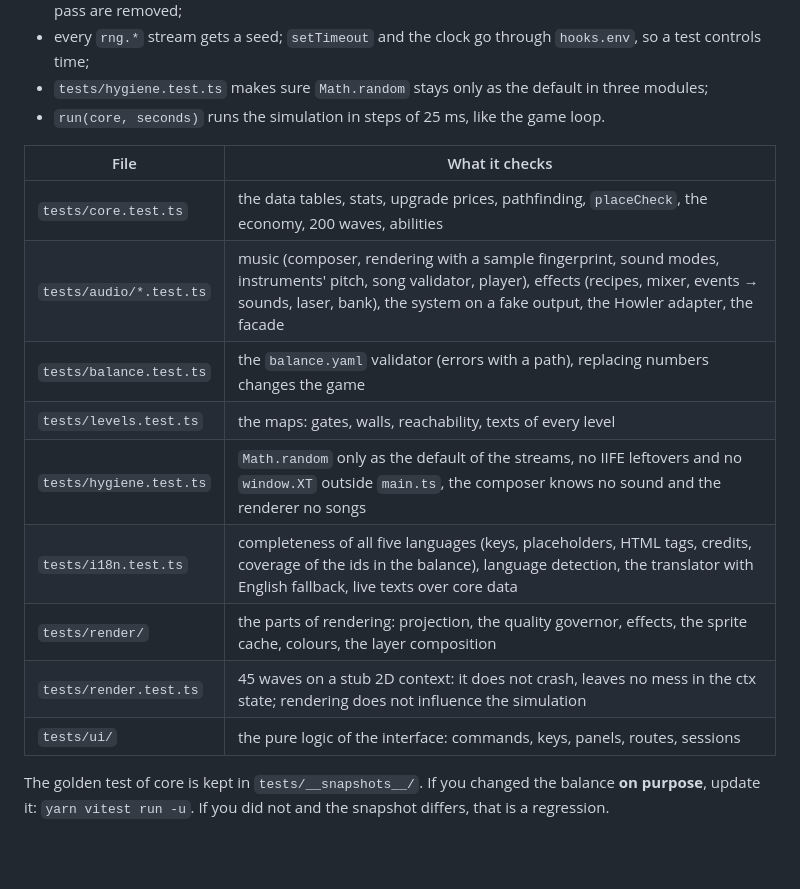
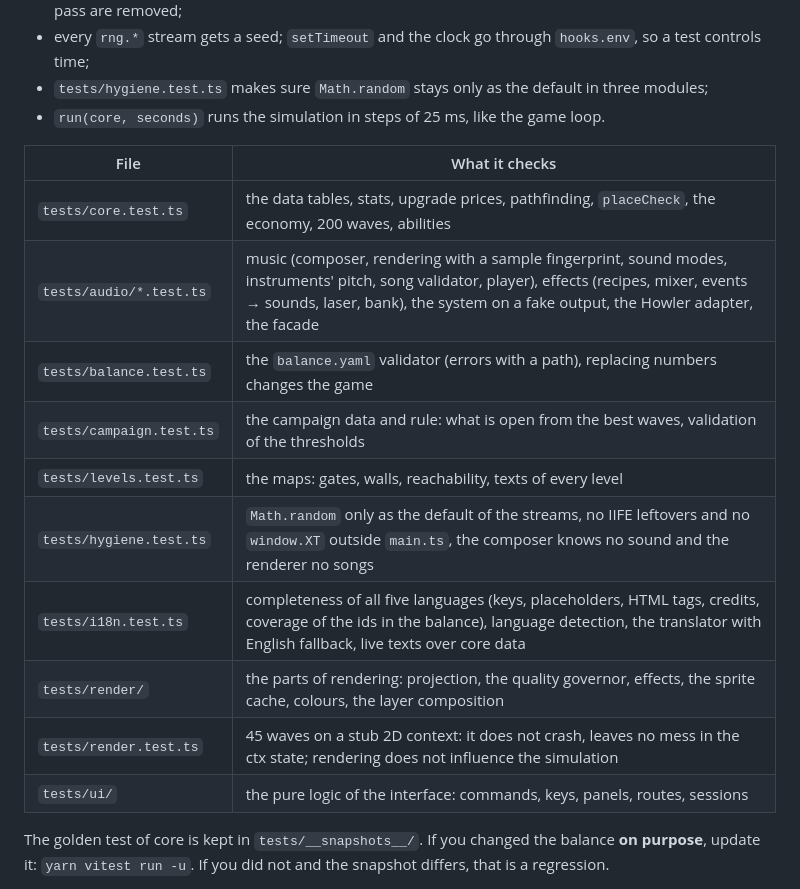
Before and after one commit to kovdmm/xeno, a Markdown page: README.md, the part around one of its changes. Rendered like a GitHub page; blank space fills up the shorter version.

```diff
--- a/README.md
+++ b/README.md
@@ -366,17 +399,18 @@ Modules are imported directly, without a browser (`tests/helpers/load.ts`):
 - `tests/hygiene.test.ts` makes sure `Math.random` stays only as the default in three modules;
 - `run(core, seconds)` runs the simulation in steps of 25 ms, like the game loop.
 
-| File                    | What it checks                                                                                                                                                                                                                      |
-| ----------------------- | ----------------------------------------------------------------------------------------------------------------------------------------------------------------------------------------------------------------------------------- |
-| `tests/core.test.ts`    | the data tables, stats, upgrade prices, pathfinding, `placeCheck`, the economy, 200 waves, abilities                                                                                                                                |
-| `tests/audio/*.test.ts` | music (composer, rendering with a sample fingerprint, sound modes, instruments' pitch, song validator, player), effects (recipes, mixer, events → sounds, laser, bank), the system on a fake output, the Howler adapter, the facade |
-| `tests/balance.test.ts` | the `balance.yaml` validator (errors with a path), replacing numbers changes the game                                                                                                                                               |
-| `tests/levels.test.ts`  | the maps: gates, walls, reachability, texts of every level                                                                                                                                                                          |
-| `tests/hygiene.test.ts` | `Math.random` only as the default of the streams, no IIFE leftovers and no `window.XT` outside `main.ts`, the composer knows no sound and the renderer no songs                                                                     |
-| `tests/i18n.test.ts`    | completeness of all five languages (keys, placeholders, HTML tags, credits, coverage of the ids in the balance), language detection, the translator with English fallback, live texts over core data                                |
-| `tests/render/`         | the parts of rendering: projection, the quality governor, effects, the sprite cache, colours, the layer composition                                                                                                                 |
-| `tests/render.test.ts`  | 45 waves on a stub 2D context: it does not crash, leaves no mess in the ctx state; rendering does not influence the simulation                                                                                                      |
-| `tests/ui/`             | the pure logic of the interface: commands, keys, panels, routes, sessions                                                                                                                                                           |
+| File                     | What it checks                                                                                                                                                                                                                      |
+| ------------------------ | ----------------------------------------------------------------------------------------------------------------------------------------------------------------------------------------------------------------------------------- |
+| `tests/core.test.ts`     | the data tables, stats, upgrade prices, pathfinding, `placeCheck`, the economy, 200 waves, abilities                                                                                                                                |
+| `tests/audio/*.test.ts`  | music (composer, rendering with a sample fingerprint, sound modes, instruments' pitch, song validator, player), effects (recipes, mixer, events → sounds, laser, bank), the system on a fake output, the Howler adapter, the facade |
+| `tests/balance.test.ts`  | the `balance.yaml` validator (errors with a path), replacing numbers changes the game                                                                                                                                               |
+| `tests/campaign.test.ts` | the campaign data and rule: what is open from the best waves, validation of the thresholds                                                                                                                                          |
+| `tests/levels.test.ts`   | the maps: gates, walls, reachability, texts of every level                                                                                                                                                                          |
+| `tests/hygiene.test.ts`  | `Math.random` only as the default of the streams, no IIFE leftovers and no `window.XT` outside `main.ts`, the composer knows no sound and the renderer no songs                                                                     |
+| `tests/i18n.test.ts`     | completeness of all five languages (keys, placeholders, HTML tags, credits, coverage of the ids in the balance), language detection, the translator with English fallback, live texts over core data                                |
+| `tests/render/`          | the parts of rendering: projection, the quality governor, effects, the sprite cache, colours, the layer composition                                                                                                                 |
+| `tests/render.test.ts`   | 45 waves on a stub 2D context: it does not crash, leaves no mess in the ctx state; rendering does not influence the simulation                                                                                                      |
+| `tests/ui/`              | the pure logic of the interface: commands, keys, panels, routes, sessions                                                                                                                                                           |
 
 The golden test of core is kept in `tests/__snapshots__/`. If you changed the balance **on purpose**, update it:
 `yarn vitest run -u`. If you did not and the snapshot differs, that is a regression.
```
Also changed, not shown: other parts of README.md (+49 -16 lines).
